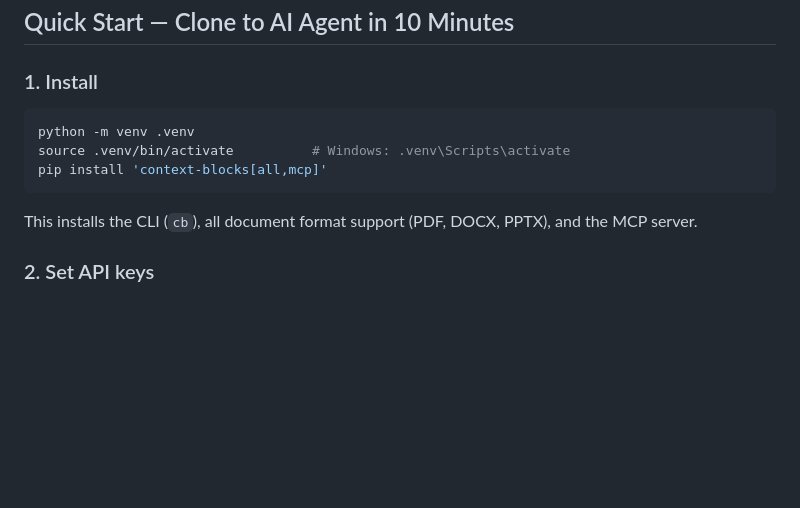
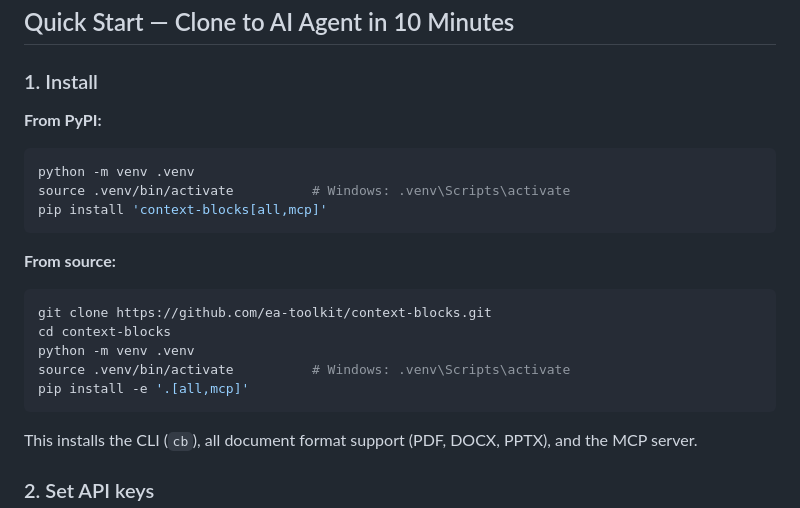
Before and after one commit to ea-toolkit/context-blocks, a Markdown page: README.md, the part around the change. Rendered like a GitHub page; blank space fills up the shorter version.

Commit message:
fix: add from-source install path to README (#53)
PyPI install not yet available — show both paths so cloned-repo
users can install immediately with pip install -e '.[all,mcp]'

Co-authored-by: Claude Opus 4.6 <noreply@anthropic.com>

````diff
--- a/README.md
+++ b/README.md
@@ -50,10 +50,22 @@ Outputs [OKF-compatible](https://github.com/google/open-knowledge-format) knowle
 
 ### 1. Install
 
+**From PyPI:**
+
 ```bash
 python -m venv .venv
 source .venv/bin/activate          # Windows: .venv\Scripts\activate
 pip install 'context-blocks[all,mcp]'
+```
+
+**From source:**
+
+```bash
+git clone https://github.com/ea-toolkit/context-blocks.git
+cd context-blocks
+python -m venv .venv
+source .venv/bin/activate          # Windows: .venv\Scripts\activate
+pip install -e '.[all,mcp]'
 ```
 
 This installs the CLI (`cb`), all document format support (PDF, DOCX, PPTX), and the MCP server.
````
